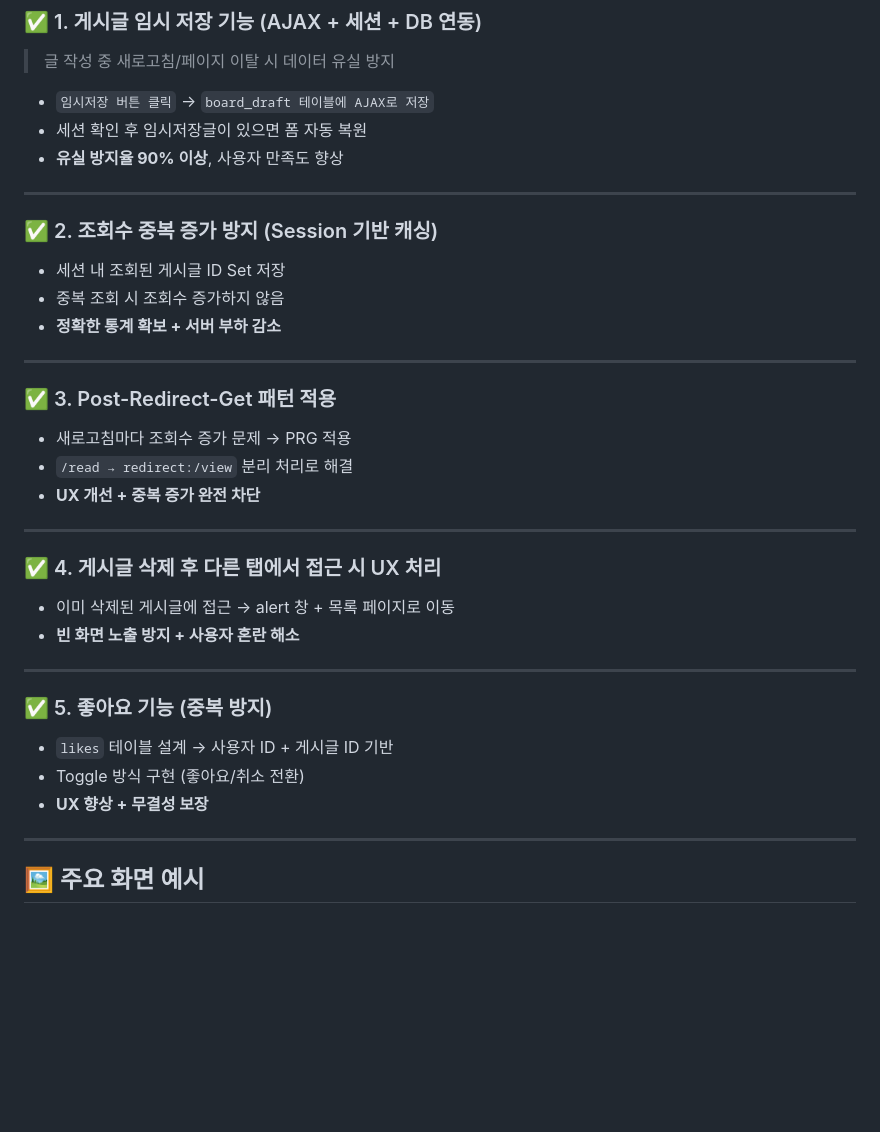
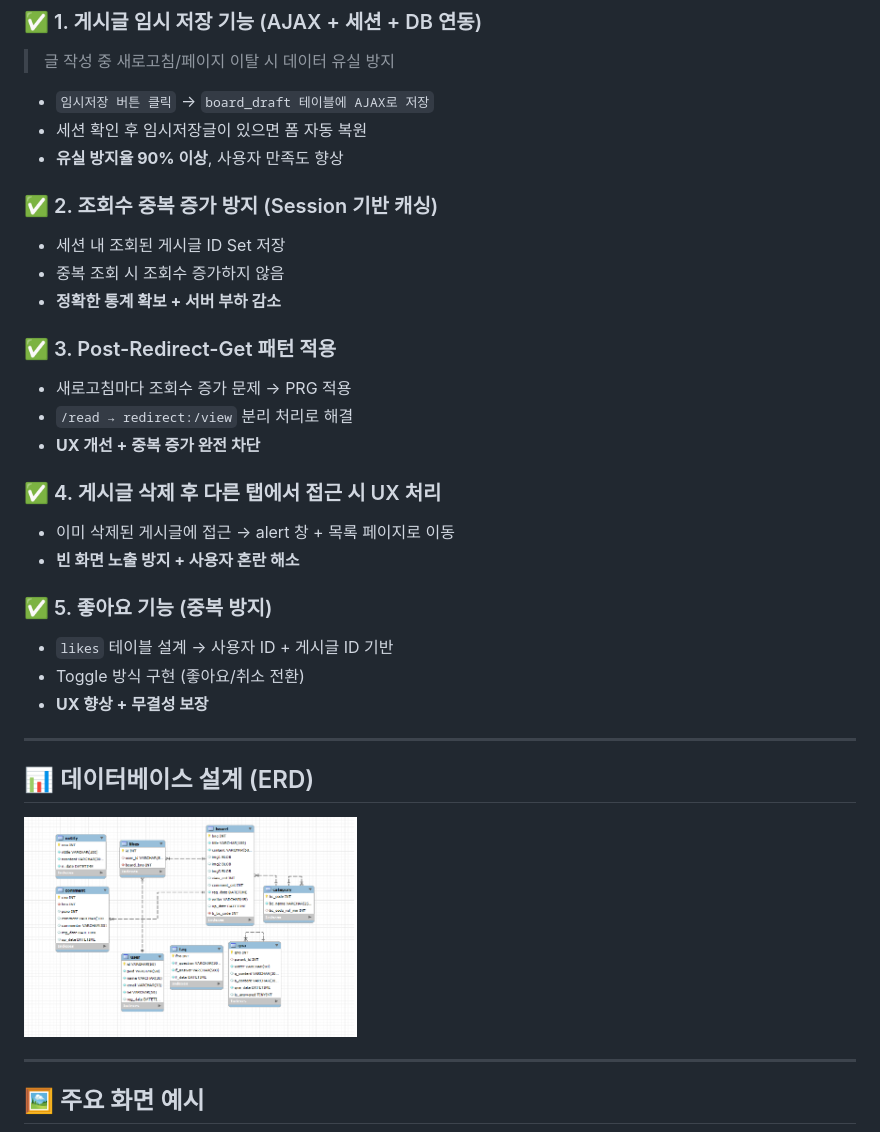
Before and after one commit to rnalal/JBB, a Markdown page: readme.md, the part around the change. Rendered like a GitHub page; pictures changed too: images/jbb_erd.png (added); blank space fills up the shorter version.

Commit message:
add to jbb

```diff
--- a/readme.md
+++ b/readme.md
@@ -55,7 +55,7 @@
 - 세션 확인 후 임시저장글이 있으면 폼 자동 복원
 - **유실 방지율 90% 이상**, 사용자 만족도 향상
 
----
+
 
 ### ✅ 2. 조회수 중복 증가 방지 (Session 기반 캐싱)
 
@@ -63,7 +63,7 @@
 - 중복 조회 시 조회수 증가하지 않음
 - **정확한 통계 확보 + 서버 부하 감소**
 
----
+
 
 ### ✅ 3. Post-Redirect-Get 패턴 적용
 
@@ -71,20 +71,25 @@
 - `/read → redirect:/view` 분리 처리로 해결
 - **UX 개선 + 중복 증가 완전 차단**
 
----
+
 
 ### ✅ 4. 게시글 삭제 후 다른 탭에서 접근 시 UX 처리
 
 - 이미 삭제된 게시글에 접근 → alert 창 + 목록 페이지로 이동
 - **빈 화면 노출 방지 + 사용자 혼란 해소**
 
----
+
 
 ### ✅ 5. 좋아요 기능 (중복 방지)
 
 - `likes` 테이블 설계 → 사용자 ID + 게시글 ID 기반
 - Toggle 방식 구현 (좋아요/취소 전환)
 - **UX 향상 + 무결성 보장**
+
+---
+
+## 📊 데이터베이스 설계 (ERD)
+<img src="images/jbb_erd.png" width="40%" />
 
 ---
 
```
